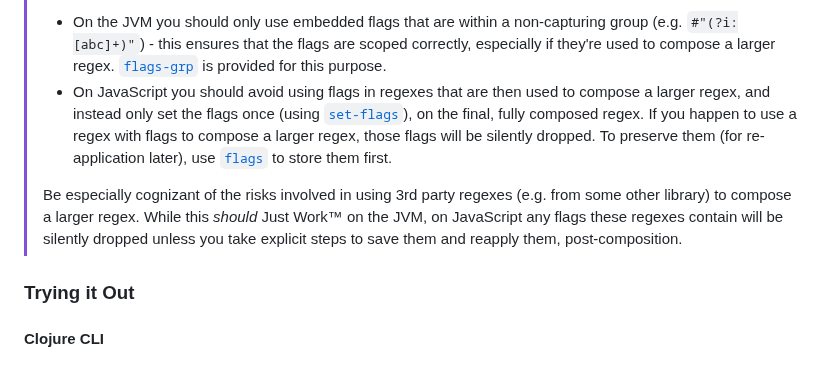
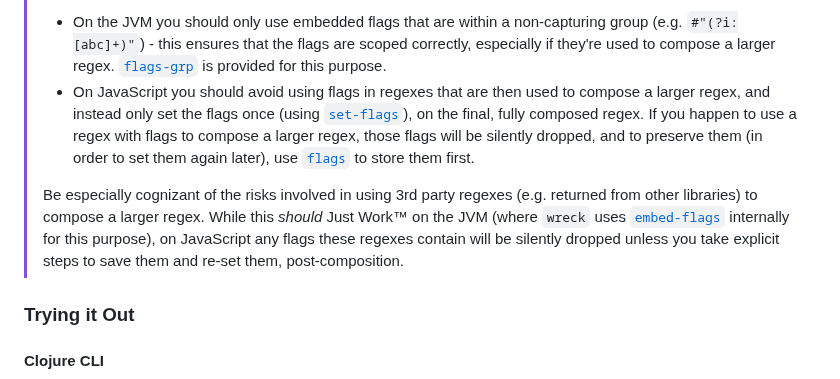
Before and after one commit to pmonks/wreck, a Markdown page: README.md, the part around the change. Rendered like a GitHub page.

Commit message:
:books: Tweak verbiage

```diff
--- a/README.md
+++ b/README.md
@@ -41,9 +41,9 @@ I have other projects that perform complex text processing and in some cases hav
 > While the foolproof approach is to simply not use flags at all, that may not be practical and if you must use flags:
 >
 > * On the JVM you should only use embedded flags that are within a non-capturing group (e.g. `#"(?i:[abc]+)"`) - this ensures that the flags are scoped correctly, especially if they're used to compose a larger regex.  [`flags-grp`](https://pmonks.github.io/wreck/wreck.api.html#var-flags-grp) is provided for this purpose.
-> * On JavaScript you should avoid using flags in regexes that are then used to compose a larger regex, and instead only set the flags once (using [`set-flags`](https://pmonks.github.io/wreck/wreck.api.html#var-set-flags)), on the final, fully composed regex.  If you happen to use a regex with flags to compose a larger regex, those flags will be silently dropped.  To preserve them (for re-application later), use [`flags`](https://pmonks.github.io/wreck/wreck.api.html#var-flags) to store them first.
+> * On JavaScript you should avoid using flags in regexes that are then used to compose a larger regex, and instead only set the flags once (using [`set-flags`](https://pmonks.github.io/wreck/wreck.api.html#var-set-flags)), on the final, fully composed regex.  If you happen to use a regex with flags to compose a larger regex, those flags will be silently dropped, and to preserve them (in order to set them again later), use [`flags`](https://pmonks.github.io/wreck/wreck.api.html#var-flags) to store them first.
 >
-> Be especially cognizant of the risks involved in using 3rd party regexes (e.g. from some other library) to compose a larger regex.  While this _should_ Just Work™ on the JVM, on JavaScript any flags these regexes contain will be silently dropped unless you take explicit steps to save them and reapply them, post-composition.
+> Be especially cognizant of the risks involved in using 3rd party regexes (e.g. returned from other libraries) to compose a larger regex.  While this _should_ Just Work™ on the JVM (where `wreck` uses [`embed-flags`](https://pmonks.github.io/wreck/wreck.api.html#var-embed-flags) internally for this purpose), on JavaScript any flags these regexes contain will be silently dropped unless you take explicit steps to save them and re-set them, post-composition.
 
 ### Trying it Out
 
```
